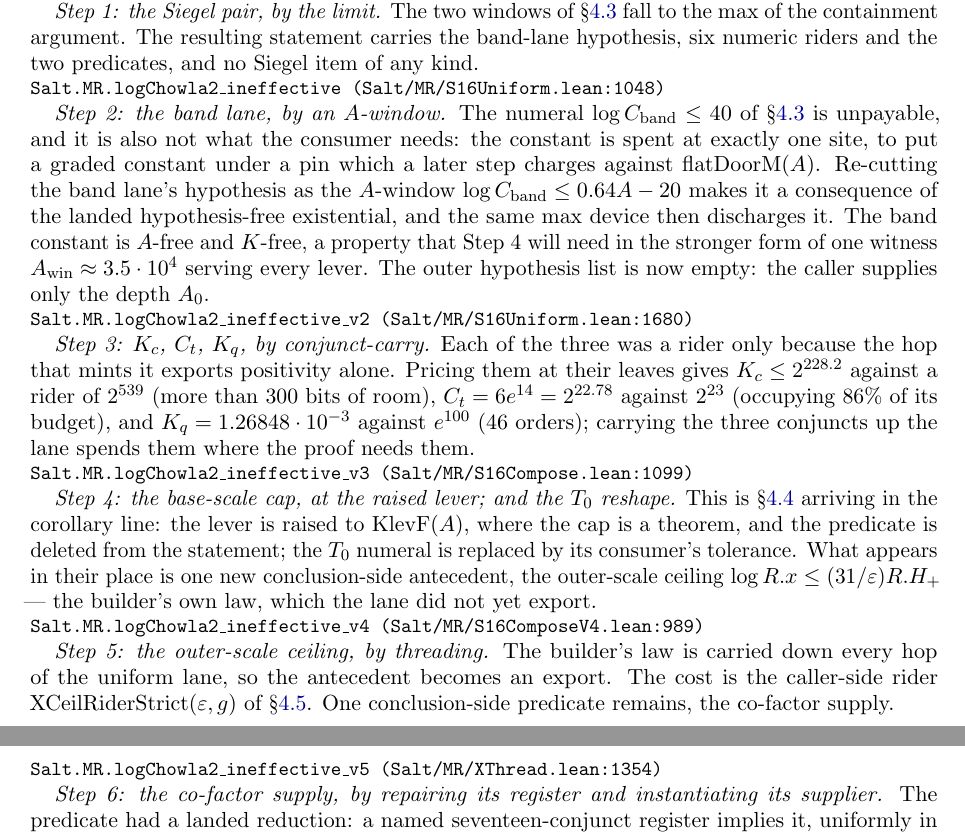
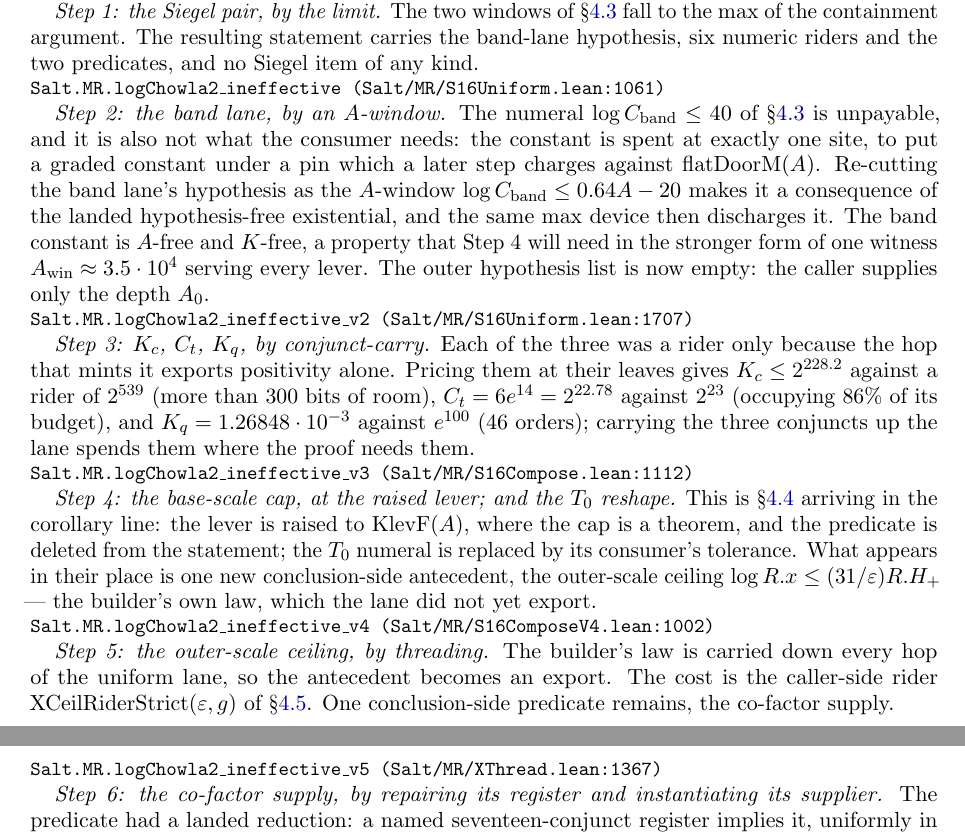
Before and after one commit to jyh/salt, a LaTeX paper (papers/witness/main.tex): two parts of pages 15 and 16 of 22, joined at a grey line, cut so that both start at the same text. Compiled offline with pdfLaTeX.

Commit message:
O13-e: keep papers/witness/main.tex as published (revert its 13 re-key hunks)
The manuscript states that its file:line citations refer to the archived
snapshot, and its ERRATA keeps it as published, so re-keying its locators to
main makes them point at the wrong lines of the archive. main.tex is now
byte-identical to the merge-base 03fdee13; the ERRATA re-key (which cites the
current tree) stays. Read by paper on #542.

Co-Authored-By: Claude Opus 5.5 <noreply@anthropic.com>

```diff
--- a/papers/witness/main.tex
+++ b/papers/witness/main.tex
@@ -1279,7 +1279,7 @@ numeral proved at its leaves, and a predicate proved outright.
 \S\ref{sec:pearl-hyp} fall to the $\max$ of the containment argument. The
 resulting statement carries the band-lane hypothesis, six numeric riders and
 the two predicates, and no Siegel item of any kind.
-\leanname{Salt.MR.logChowla2\_ineffective (Salt/MR/S16Uniform.lean:1048)}
+\leanname{Salt.MR.logChowla2\_ineffective (Salt/MR/S16Uniform.lean:1061)}
 
 \emph{Step 2: the band lane, by an $A$-window.} The numeral
 $\log C_{\mathrm{band}} \le 40$ of \S\ref{sec:pearl-hyp} is unpayable, and it
@@ -1292,7 +1292,7 @@ discharges it. The band constant is $A$-free and $K$-free, a property that
 Step 4 will need in the stronger form of one witness
 $A_{\mathrm{win}} \approx 3.5\cdot10^{4}$ serving every lever. The outer
 hypothesis list is now empty: the caller supplies only the depth $A_0$.
-\leanname{Salt.MR.logChowla2\_ineffective\_v2 (Salt/MR/S16Uniform.lean:1680)}
+\leanname{Salt.MR.logChowla2\_ineffective\_v2 (Salt/MR/S16Uniform.lean:1707)}
 
 \emph{Step 3: $K_c$, $C_t$, $K_q$, by conjunct-carry.} Each of the three was a
 rider only because the hop that mints it exports positivity alone. Pricing them
@@ -1301,7 +1301,7 @@ than $300$ bits of room), $C_t = 6e^{14} = 2^{22.78}$ against $2^{23}$
 (occupying $86\%$ of its budget), and $K_q = 1.26848\cdot10^{-3}$ against
 $e^{100}$ ($46$ orders); carrying the three conjuncts up the lane spends them
 where the proof needs them.
-\leanname{Salt.MR.logChowla2\_ineffective\_v3 (Salt/MR/S16Compose.lean:1099)}
+\leanname{Salt.MR.logChowla2\_ineffective\_v3 (Salt/MR/S16Compose.lean:1112)}
 
 \emph{Step 4: the base-scale cap, at the raised lever; and the $T_0$ reshape.}
 This is \S\ref{sec:pearl-defects} arriving in the corollary line: the lever is
@@ -1310,14 +1310,14 @@ deleted from the statement; the $T_0$ numeral is replaced by its consumer's
 tolerance. What appears in their place is one new conclusion-side antecedent,
 the outer-scale ceiling $\log R.x \le (31/\varepsilon)R.H_+$ --- the builder's
 own law, which the lane did not yet export.
-\leanname{Salt.MR.logChowla2\_ineffective\_v4 (Salt/MR/S16ComposeV4.lean:989)}
+\leanname{Salt.MR.logChowla2\_ineffective\_v4 (Salt/MR/S16ComposeV4.lean:1002)}
 
 \emph{Step 5: the outer-scale ceiling, by threading.} The builder's law is
 carried down every hop of the uniform lane, so the antecedent becomes an
 export. The cost is the caller-side rider
 $\mathrm{XCeilRiderStrict}(\varepsilon,g)$ of \S\ref{sec:pearl-repair}. One
 conclusion-side predicate remains, the co-factor supply.
-\leanname{Salt.MR.logChowla2\_ineffective\_v5 (Salt/MR/XThread.lean:1354)}
+\leanname{Salt.MR.logChowla2\_ineffective\_v5 (Salt/MR/XThread.lean:1367)}
 
 \emph{Step 6: the co-factor supply, by repairing its register and
 instantiating its supplier.} The predicate had a landed reduction: a named
```
Also changed, not shown: papers/witness/main.tex (16 more changed lines).
